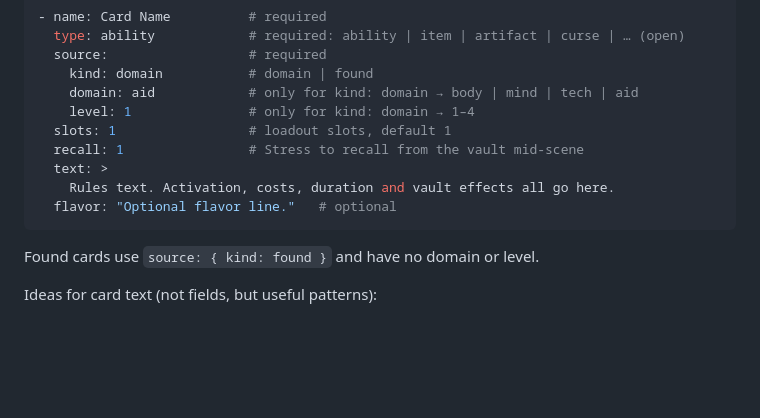
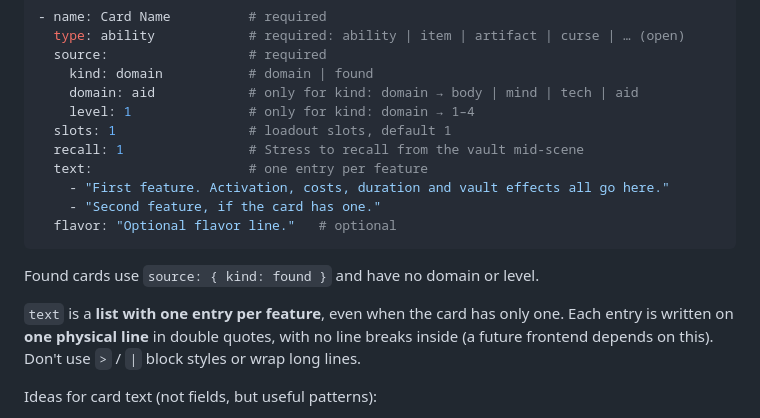
Before and after one commit to FHieser/HeartCore, a Markdown page: Baseline.md, the part around the change. Drawn GitHub-style; blank space fills up the shorter version.

Commit message:
Update recommendations for Baseline

````diff
--- a/Baseline.md
+++ b/Baseline.md
@@ -107,12 +107,15 @@ Cards live in YAML files under `cards/`, one file per domain plus one for found
     level: 1               # only for kind: domain → 1–4
   slots: 1                 # loadout slots, default 1
   recall: 1                # Stress to recall from the vault mid-scene
-  text: >
-    Rules text. Activation, costs, duration and vault effects all go here.
+  text:                    # one entry per feature
+    - "First feature. Activation, costs, duration and vault effects all go here."
+    - "Second feature, if the card has one."
   flavor: "Optional flavor line."   # optional
 ```
 
 Found cards use `source: { kind: found }` and have no domain or level.
+
+`text` is a **list with one entry per feature**, even when the card has only one. Each entry is written on **one physical line** in double quotes, with no line breaks inside (a future frontend depends on this). Don't use `>` / `|` block styles or wrap long lines.
 
 Ideas for card text (not fields, but useful patterns):
 - Standard activations: Passive / costs Hope / costs Stress / X uses per rest / One-shot.
````
